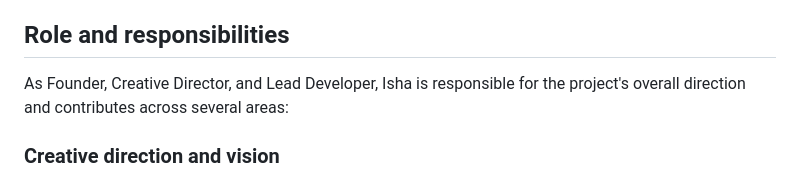
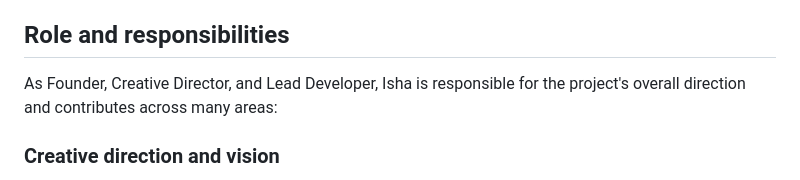
Before and after one commit to isha-arjun/neonaetherlandingpage, a Markdown page: DEVELOPER.md, the part around the change. GitHub-like rendering.

Commit message:
Refine role description in DEVELOPER.md
Updated wording from 'several' to 'many' in role description.

```diff
--- a/DEVELOPER.md
+++ b/DEVELOPER.md
@@ -28,7 +28,7 @@ The game is being developed with an emphasis on connecting gameplay to storytell
 
 ## Role and responsibilities
 
-As Founder, Creative Director, and Lead Developer, Isha is responsible for the project's overall direction and contributes across several areas:
+As Founder, Creative Director, and Lead Developer, Isha is responsible for the project's overall direction and contributes across many areas:
 
 ### Creative direction and vision
 
```
